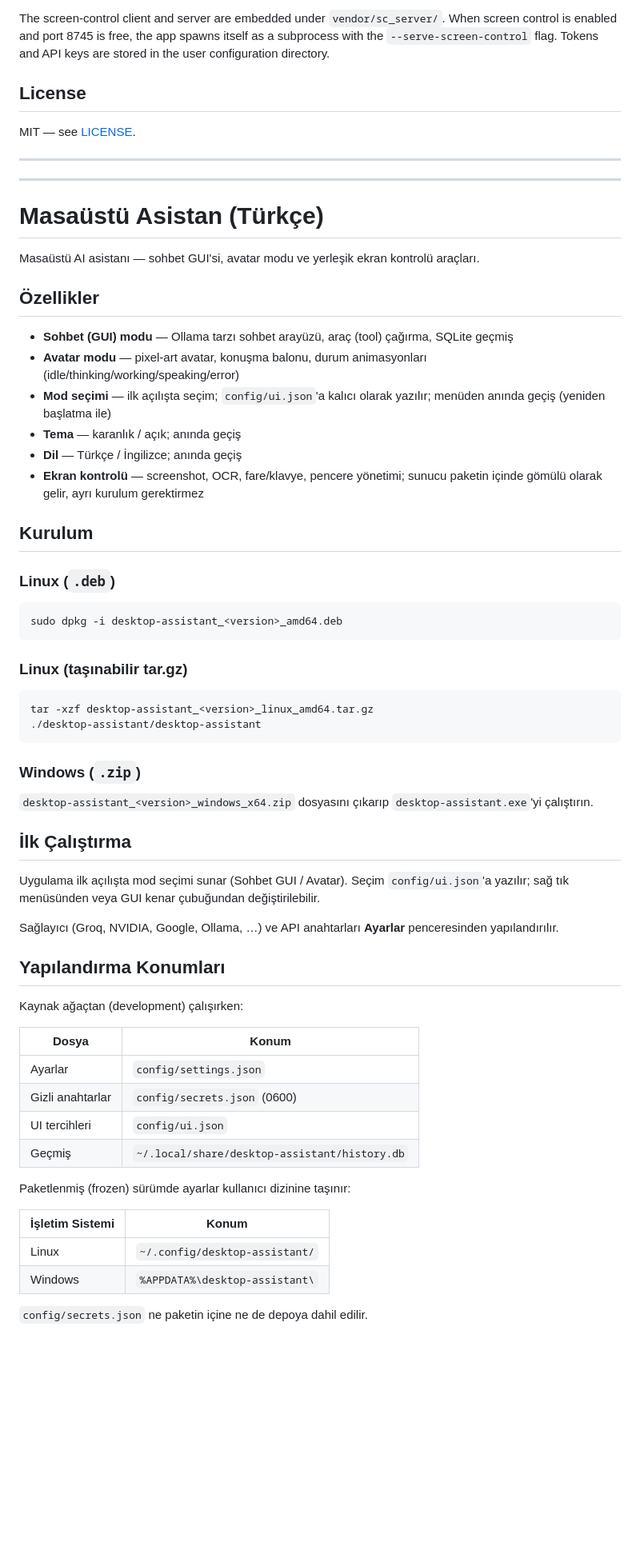
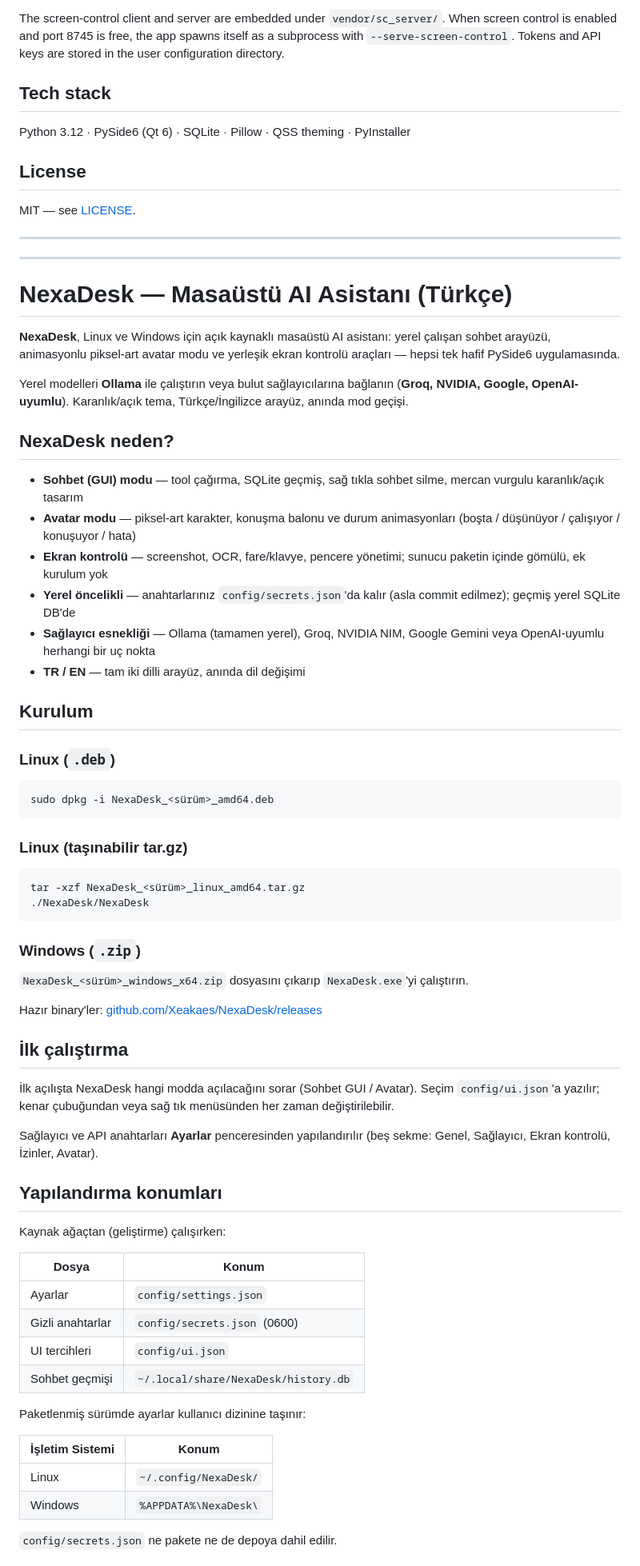
Before and after one commit to Xeakaes/desktop-assistant, a Markdown page: README.md, the part around one of its changes. Shown at 80% size. GitHub-like rendering; blank space fills up the shorter version.

````diff
--- a/README.md
+++ b/README.md
@@ -75,68 +79,77 @@ bash packaging/build_linux.sh      # PyInstaller + tar.gz + deb (requires nfpm)
 
-The screen-control client and server are embedded under `vendor/sc_server/`. When screen control is enabled and port 8745 is free, the app spawns itself as a subprocess with the `--serve-screen-control` flag. Tokens and API keys are stored in the user configuration directory.
+The screen-control client and server are embedded under `vendor/sc_server/`. When screen control is enabled and port 8745 is free, the app spawns itself as a subprocess with `--serve-screen-control`. Tokens and API keys are stored in the user configuration directory.
+
+## Tech stack
+
+Python 3.12 · PySide6 (Qt 6) · SQLite · Pillow · QSS theming · PyInstaller
 
 ## License
 
 MIT — see [LICENSE](LICENSE).
 
 ---
+
 ---
 
-# Masaüstü Asistan (Türkçe)
+# NexaDesk — Masaüstü AI Asistanı (Türkçe)
 
-Masaüstü AI asistanı — sohbet GUI'si, avatar modu ve yerleşik ekran kontrolü araçları.
+**NexaDesk**, Linux ve Windows için açık kaynaklı masaüstü AI asistanı: yerel çalışan sohbet arayüzü, animasyonlu piksel-art avatar modu ve yerleşik ekran kontrolü araçları — hepsi tek hafif PySide6 uygulamasında.
 
-## Özellikler
+Yerel modelleri **Ollama** ile çalıştırın veya bulut sağlayıcılarına bağlanın (**Groq, NVIDIA, Google, OpenAI-uyumlu**). Karanlık/açık tema, Türkçe/İngilizce arayüz, anında mod geçişi.
 
-- **Sohbet (GUI) modu** — Ollama tarzı sohbet arayüzü, araç (tool) çağırma, SQLite geçmiş
-- **Avatar modu** — pixel-art avatar, konuşma balonu, durum animasyonları (idle/thinking/working/speaking/error)
-- **Mod seçimi** — ilk açılışta seçim; `config/ui.json`'a kalıcı olarak yazılır; menüden anında geçiş (yeniden başlatma ile)
-- **Tema** — karanlık / açık; anında geçiş
-- **Dil** — Türkçe / İngilizce; anında geçiş
-- **Ekran kontrolü** — screenshot, OCR, fare/klavye, pencere yönetimi; sunucu paketin içinde gömülü olarak gelir, ayrı kurulum gerektirmez
+## NexaDesk neden?
+
+- **Sohbet (GUI) modu** — tool çağırma, SQLite geçmiş, sağ tıkla sohbet silme, mercan vurgulu karanlık/açık tasarım
+- **Avatar modu** — piksel-art karakter, konuşma balonu ve durum animasyonları (boşta / düşünüyor / çalışıyor / konuşuyor / hata)
+- **Ekran kontrolü** — screenshot, OCR, fare/klavye, pencere yönetimi; sunucu paketin içinde gömülü, ek kurulum yok
+- **Yerel öncelikli** — anahtarlarınız `config/secrets.json`'da kalır (asla commit edilmez); geçmiş yerel SQLite DB'de
+- **Sağlayıcı esnekliği** — Ollama (tamamen yerel), Groq, NVIDIA NIM, Google Gemini veya OpenAI-uyumlu herhangi bir uç nokta
+- **TR / EN** — tam iki dilli arayüz, anında dil değişimi
 
 ## Kurulum
 
 ### Linux (`.deb`)
 
 ```bash
-sudo dpkg -i desktop-assistant_<version>_amd64.deb
+sudo dpkg -i NexaDesk_<sürüm>_amd64.deb
 ```
 
 ### Linux (taşınabilir tar.gz)
 
 ```bash
-tar -xzf desktop-assistant_<version>_linux_amd64.tar.gz
-./desktop-assistant/desktop-assistant
+tar -xzf NexaDesk_<sürüm>_linux_amd64.tar.gz
+./NexaDesk/NexaDesk
 ```
 
 ### Windows (`.zip`)
 
-`desktop-assistant_<version>_windows_x64.zip` dosyasını çıkarıp `desktop-assistant.exe`'yi çalıştırın.
+`NexaDesk_<sürüm>_windows_x64.zip` dosyasını çıkarıp `NexaDesk.exe`'yi çalıştırın.
 
-## İlk Çalıştırma
+Hazır binary'ler: [github.com/Xeakaes/NexaDesk/releases](https://github.com/Xeakaes/NexaDesk/releases)
 
-Uygulama ilk açılışta mod seçimi sunar (Sohbet GUI / Avatar). Seçim `config/ui.json`'a yazılır; sağ tık menüsünden veya GUI kenar çubuğundan değiştirilebilir.
+## İlk çalıştırma
 
-Sağlayıcı (Groq, NVIDIA, Google, Ollama, …) ve API anahtarları **Ayarlar** penceresinden yapılandırılır.
+İlk açılışta NexaDesk hangi modda açılacağını sorar (Sohbet GUI / Avatar). Seçim `config/ui.json`'a yazılır; kenar çubuğundan veya sağ tık menüsünden her zaman değiştirilebilir.
 
-## Yapılandırma Konumları
+Sağlayıcı ve API anahtarları **Ayarlar** penceresinden yapılandırılır (beş sekme: Genel, Sağlayıcı, Ekran kontrolü, İzinler, Avatar).
 
-Kaynak ağaçtan (development) çalışırken:
+## Yapılandırma konumları
+
+Kaynak ağaçtan (geliştirme) çalışırken:
 
 | Dosya | Konum |
 |---|---|
 | Ayarlar | `config/settings.json` |
 | Gizli anahtarlar | `config/secrets.json` (0600) |
 | UI tercihleri | `config/ui.json` |
-| Geçmiş | `~/.local/share/desktop-assistant/history.db` |
+| Sohbet geçmişi | `~/.local/share/NexaDesk/history.db` |
 
-Paketlenmiş (frozen) sürümde ayarlar kullanıcı dizinine taşınır:
+Paketlenmiş sürümde ayarlar kullanıcı dizinine taşınır:
 
 | İşletim Sistemi | Konum |
 |---|---|
-| Linux | `~/.config/desktop-assistant/` |
-| Windows | `%APPDATA%\desktop-assistant\` |
+| Linux | `~/.config/NexaDesk/` |
+| Windows | `%APPDATA%\NexaDesk\` |
 
-`config/secrets.json` ne paketin içine ne de depoya dahil edilir.
+`config/secrets.json` ne pakete ne de depoya dahil edilir.
 
````
Also changed, not shown: other parts of README.md (+36 -28 lines).
